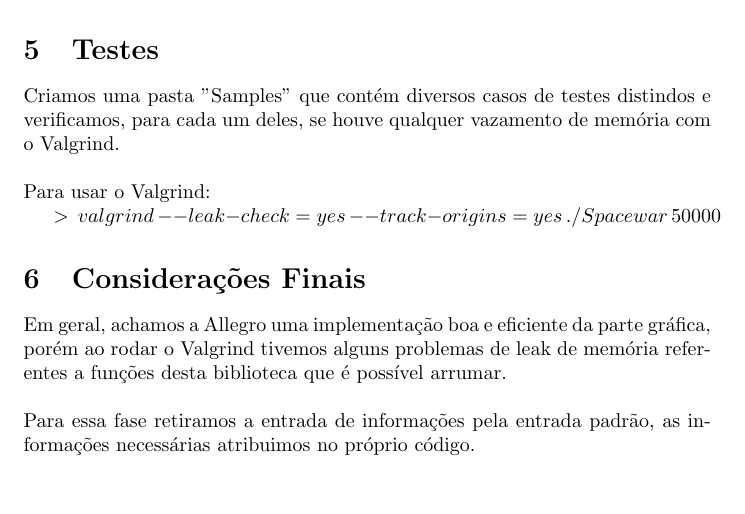
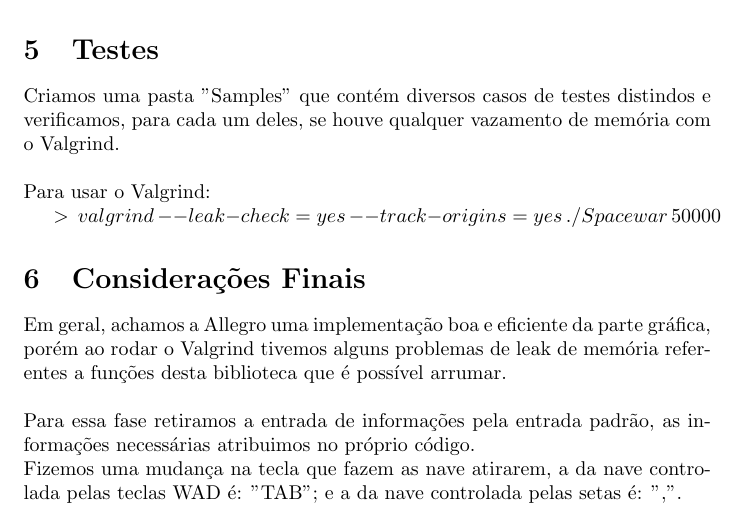
Before and after one commit to germanohn/Spacewar, a LaTeX document (Relatorio.tex): part of page 5 of 5, cut so that both start at the same text, the shorter picture padded with empty space. Compiled offline with pdfLaTeX.

Commit message:
Relatorio

```diff
--- a/Relatorio.tex
+++ b/Relatorio.tex
@@ -135,5 +135,6 @@ Em geral, achamos a Allegro uma implementação boa e eficiente da parte gráfic
 funções desta biblioteca que é possível arrumar. \\
 \\
 Para essa fase retiramos a entrada de informações pela entrada padrão, as informações necessárias atribuimos no próprio código.
-
+\\
+Fizemos uma mudança na tecla que fazem as nave atirarem, a da nave controlada pelas teclas WAD é: "TAB"; e a da nave controlada pelas setas é: ",".
 \end{document}
```
